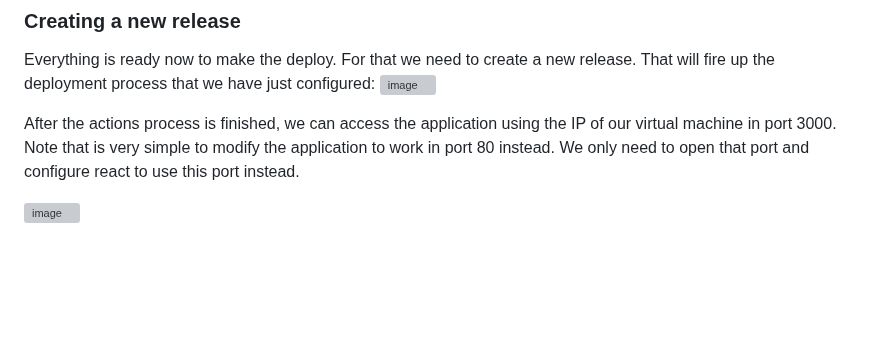
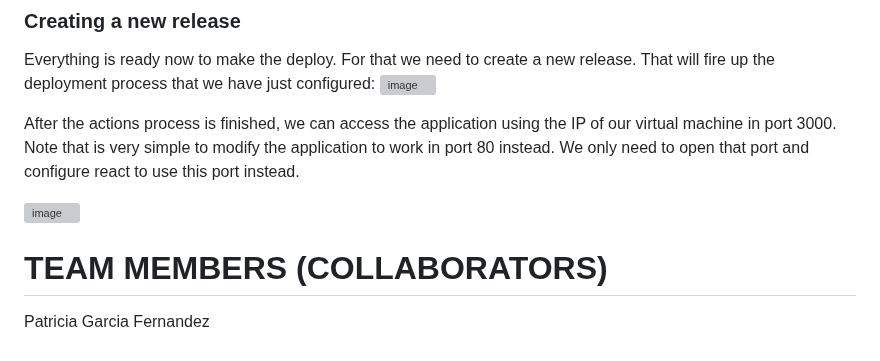
Before and after one commit to Arquisoft/lomap_en2a, a Markdown page: README.md, the part around the change. Drawn GitHub-style; blank space fills up the shorter version; grey boxes are pictures that could not be loaded.

Commit message:
Added my name (patri)

```diff
--- a/README.md
+++ b/README.md
@@ -255,3 +255,6 @@ Everything is ready now to make the deploy. For that we need to create a new rel
 After the actions process is finished, we can access the application using the IP of our virtual machine in port 3000. Note that is very simple to modify the application to work in port 80 instead. We only need to open that port and configure react to use this port instead.
 
 ![image](https://user-images.githubusercontent.com/10683040/155297402-41c09d54-8160-4832-be04-21951d18bc28.png)
+
+# TEAM MEMBERS (COLLABORATORS)
+Patricia Garcia Fernandez
```
